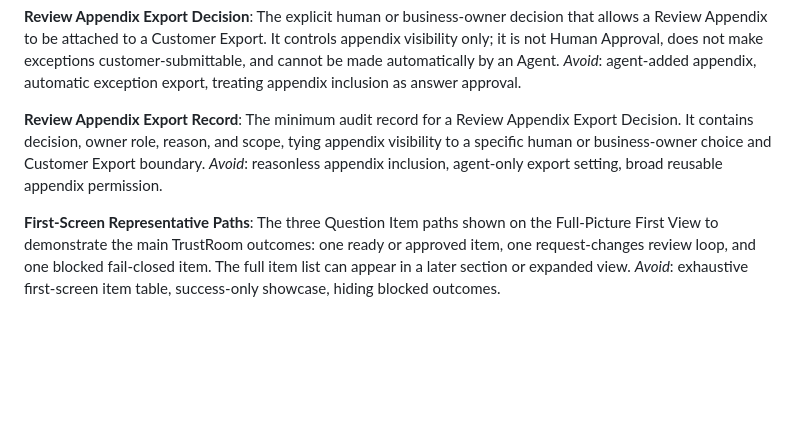
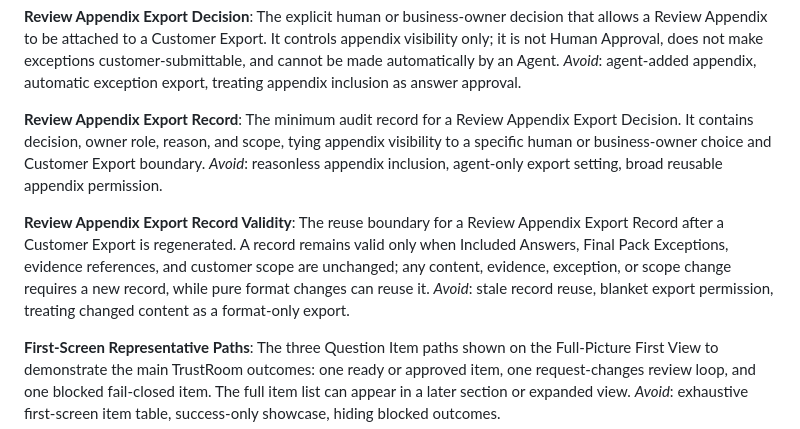
Before and after one commit to adjcjh777/band-of-agents-hackathon, a Markdown page: CONTEXT.md, the part around the change. Drawn GitHub-style; blank space fills up the shorter version.

```diff
--- a/CONTEXT.md
+++ b/CONTEXT.md
@@ -120,6 +120,10 @@ _Avoid_: agent-added appendix, automatic exception export, treating appendix inc
 The minimum audit record for a Review Appendix Export Decision. It contains decision, owner role, reason, and scope, tying appendix visibility to a specific human or business-owner choice and Customer Export boundary.
 _Avoid_: reasonless appendix inclusion, agent-only export setting, broad reusable appendix permission.
 
+**Review Appendix Export Record Validity**:
+The reuse boundary for a Review Appendix Export Record after a Customer Export is regenerated. A record remains valid only when Included Answers, Final Pack Exceptions, evidence references, and customer scope are unchanged; any content, evidence, exception, or scope change requires a new record, while pure format changes can reuse it.
+_Avoid_: stale record reuse, blanket export permission, treating changed content as a format-only export.
+
 **First-Screen Representative Paths**:
 The three Question Item paths shown on the Full-Picture First View to demonstrate the main TrustRoom outcomes: one ready or approved item, one request-changes review loop, and one blocked fail-closed item. The full item list can appear in a later section or expanded view.
 _Avoid_: exhaustive first-screen item table, success-only showcase, hiding blocked outcomes.
```
Also changed, not shown: docs/trustroom-business-language-guide.md (+23 -0 lines).
